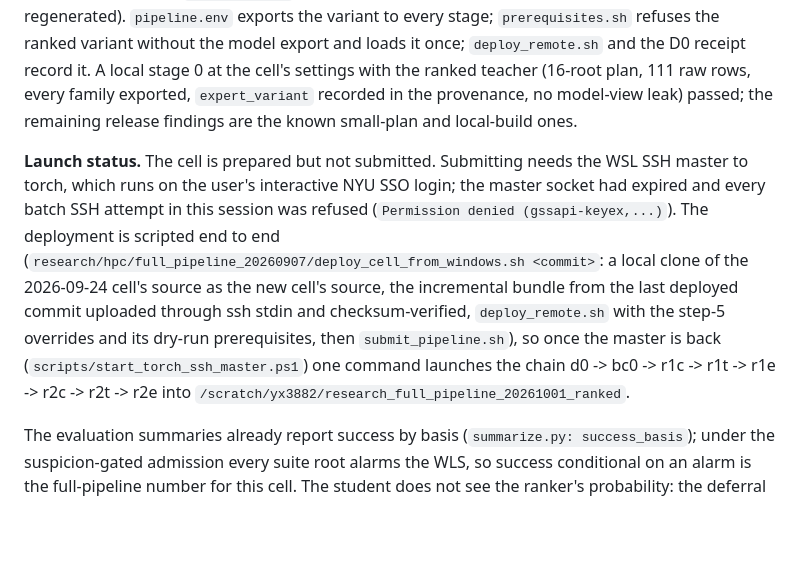
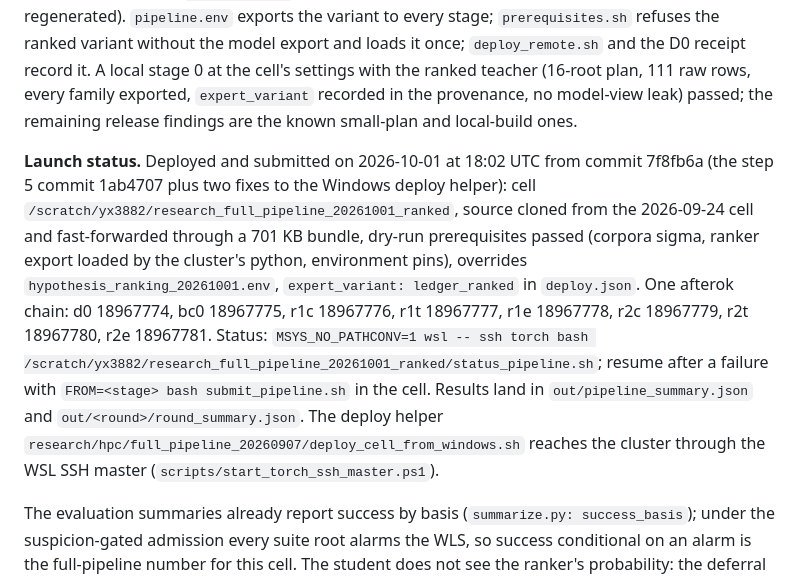
Before and after one commit to yifeihsu/psse_agent, a Markdown page: docs/hypothesis_ranking_step5_20261001.md, the part around the change. Drawn GitHub-style; blank space fills up the shorter version.

Commit message:
Record the launch of the hypothesis-ranking cell
Deployed from 7f8fb6a into research_full_pipeline_20261001_ranked with the
ledger_ranked teacher; one afterok chain, jobs 18967774 to 18967781.

Co-Authored-By: Claude Fable 5.1 <noreply@anthropic.com>

```diff
--- a/docs/hypothesis_ranking_step5_20261001.md
+++ b/docs/hypothesis_ranking_step5_20261001.md
@@ -202,18 +202,20 @@ ranked teacher (16-root plan, 111 raw rows, every family exported,
 `expert_variant` recorded in the provenance, no model-view leak) passed; the
 remaining release findings are the known small-plan and local-build ones.
 
-**Launch status.** The cell is prepared but not submitted. Submitting needs
-the WSL SSH master to torch, which runs on the user's interactive NYU SSO
-login; the master socket had expired and every batch SSH attempt in this
-session was refused (`Permission denied (gssapi-keyex,...)`). The deployment
-is scripted end to end (`research/hpc/full_pipeline_20260907/deploy_cell_from_windows.sh <commit>`: a local
-clone of the 2026-09-24 cell's source as the new cell's source, the
-incremental bundle from the last deployed commit uploaded through ssh stdin
-and checksum-verified, `deploy_remote.sh` with the step-5 overrides and its
-dry-run prerequisites, then `submit_pipeline.sh`), so once the master is back
-(`scripts/start_torch_ssh_master.ps1`) one command launches the chain d0 ->
-bc0 -> r1c -> r1t -> r1e -> r2c -> r2t -> r2e into
-`/scratch/yx3882/research_full_pipeline_20261001_ranked`.
+**Launch status.** Deployed and submitted on 2026-10-01 at 18:02 UTC from
+commit 7f8fb6a (the step 5 commit 1ab4707 plus two fixes to the Windows
+deploy helper): cell `/scratch/yx3882/research_full_pipeline_20261001_ranked`,
+source cloned from the 2026-09-24 cell and fast-forwarded through a 701 KB
+bundle, dry-run prerequisites passed (corpora sigma, ranker export loaded by
+the cluster's python, environment pins), overrides
+`hypothesis_ranking_20261001.env`, `expert_variant: ledger_ranked` in
+`deploy.json`. One afterok chain: d0 18967774, bc0 18967775, r1c 18967776,
+r1t 18967777, r1e 18967778, r2c 18967779, r2t 18967780, r2e 18967781. Status:
+`MSYS_NO_PATHCONV=1 wsl -- ssh torch bash /scratch/yx3882/research_full_pipeline_20261001_ranked/status_pipeline.sh`;
+resume after a failure with `FROM=<stage> bash submit_pipeline.sh` in the
+cell. Results land in `out/pipeline_summary.json` and `out/<round>/round_summary.json`.
+The deploy helper `research/hpc/full_pipeline_20260907/deploy_cell_from_windows.sh`
+reaches the cluster through the WSL SSH master (`scripts/start_torch_ssh_master.ps1`).
 
 The evaluation summaries already report success by basis
 (`summarize.py: success_basis`); under the suspicion-gated admission every
```
Also changed, not shown: docs/hypothesis_ranking_plan_20260930.md (+2 -1 lines).
